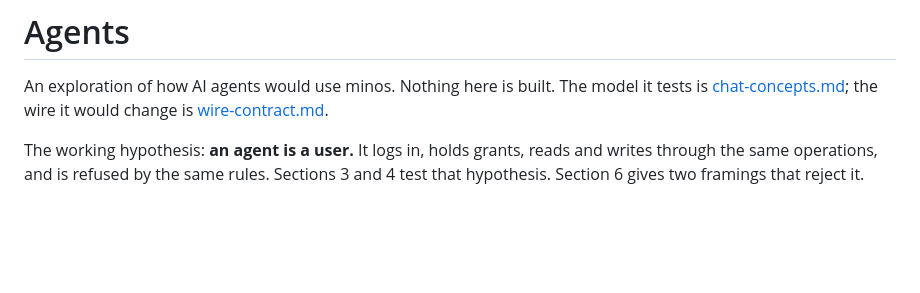
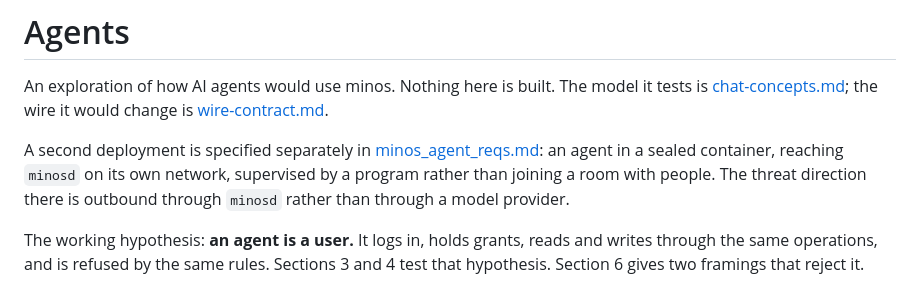
Before and after one commit to shakfu/minos, a Markdown page: docs/dev/agents.md, the part around the change. GitHub-like rendering; blank space fills up the shorter version.

Commit message:
added agent reqs

```diff
--- a/docs/dev/agents.md
+++ b/docs/dev/agents.md
@@ -1,6 +1,8 @@
 # Agents
 
 An exploration of how AI agents would use minos. Nothing here is built. The model it tests is [chat-concepts.md](chat-concepts.md); the wire it would change is [wire-contract.md](../wire-contract.md).
+
+A second deployment is specified separately in [minos_agent_reqs.md](minos_agent_reqs.md): an agent in a sealed container, reaching `minosd` on its own network, supervised by a program rather than joining a room with people. The threat direction there is outbound through `minosd` rather than through a model provider.
 
 The working hypothesis: **an agent is a user.** It logs in, holds grants, reads and writes through the same operations, and is refused by the same rules. Sections 3 and 4 test that hypothesis. Section 6 gives two framings that reject it.
 
```
Also changed, not shown: docs/dev/minos_agent_reqs.md (added, +196 -0 lines).
